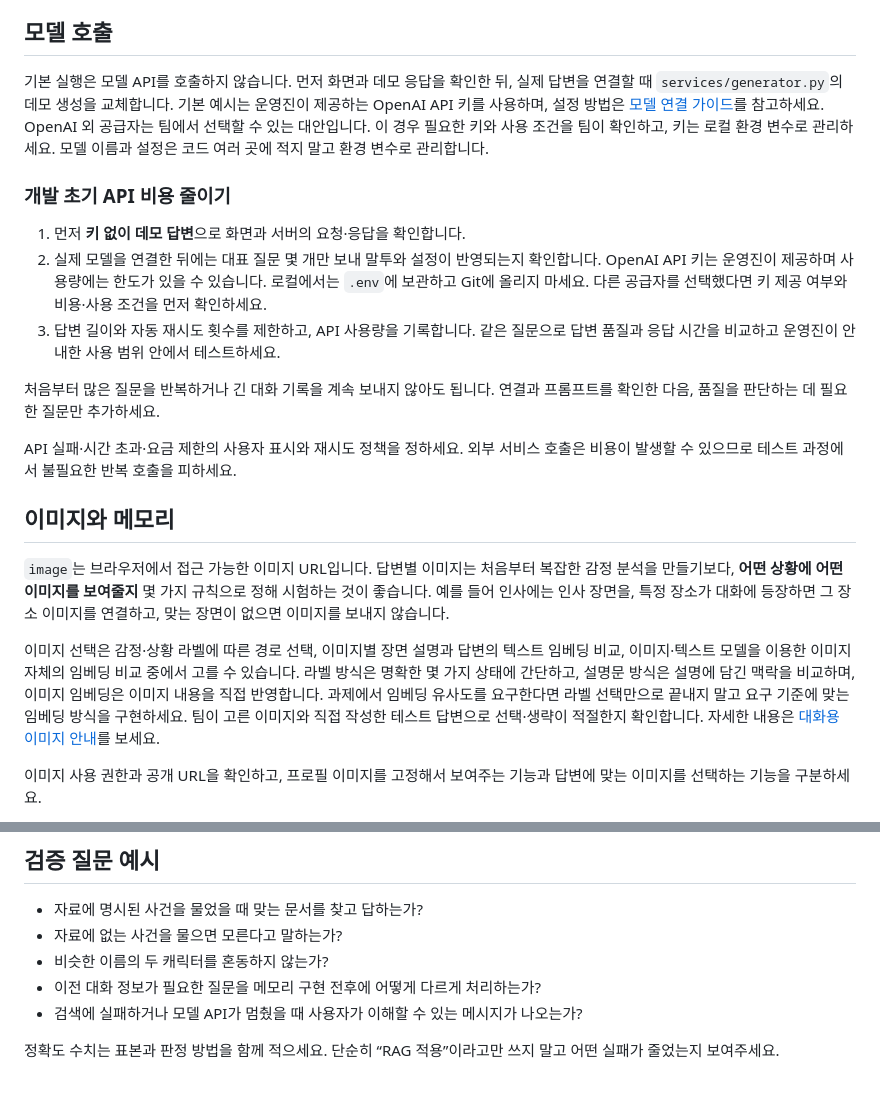
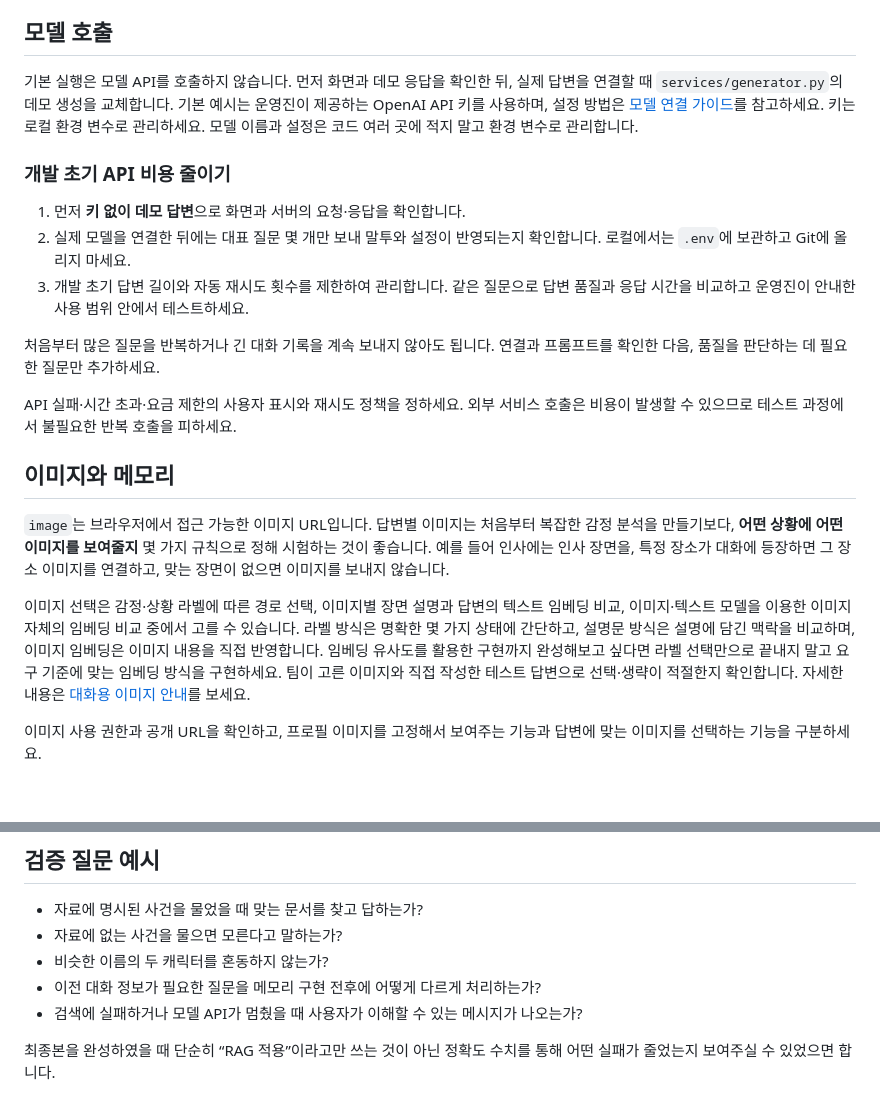
Before and after one commit to HateSlop/5-chatbot-base, a Markdown page: docs/ADVANCED_TOPICS.md, 2 parts joined by grey strips. GitHub-like rendering; blank space fills up the shorter version.

Commit message:
Update ADVANCED_TOPICS.md for clarity on API and images
Clarified instructions on model API usage and image selection criteria, emphasizing the importance of managing environment variables and testing with representative questions.

```diff
--- a/docs/ADVANCED_TOPICS.md
+++ b/docs/ADVANCED_TOPICS.md
@@ -17,13 +17,13 @@ ChromaDB를 쓴다면 작은 로컬 실험은 `PersistentClient`로 시작할
 
 ## 모델 호출
 
-기본 실행은 모델 API를 호출하지 않습니다. 먼저 화면과 데모 응답을 확인한 뒤, 실제 답변을 연결할 때 `services/generator.py`의 데모 생성을 교체합니다. 기본 예시는 운영진이 제공하는 OpenAI API 키를 사용하며, 설정 방법은 [모델 연결 가이드](MODEL_SETUP.md)를 참고하세요. OpenAI 외 공급자는 팀에서 선택할 수 있는 대안입니다. 이 경우 필요한 키와 사용 조건을 팀이 확인하고, 키는 로컬 환경 변수로 관리하세요. 모델 이름과 설정은 코드 여러 곳에 적지 말고 환경 변수로 관리합니다.
+기본 실행은 모델 API를 호출하지 않습니다. 먼저 화면과 데모 응답을 확인한 뒤, 실제 답변을 연결할 때 `services/generator.py`의 데모 생성을 교체합니다. 기본 예시는 운영진이 제공하는 OpenAI API 키를 사용하며, 설정 방법은 [모델 연결 가이드](MODEL_SETUP.md)를 참고하세요. 키는 로컬 환경 변수로 관리하세요. 모델 이름과 설정은 코드 여러 곳에 적지 말고 환경 변수로 관리합니다.
 
 ### 개발 초기 API 비용 줄이기
 
 1. 먼저 **키 없이 데모 답변**으로 화면과 서버의 요청·응답을 확인합니다.
-2. 실제 모델을 연결한 뒤에는 대표 질문 몇 개만 보내 말투와 설정이 반영되는지 확인합니다. OpenAI API 키는 운영진이 제공하며 사용량에는 한도가 있을 수 있습니다. 로컬에서는 `.env`에 보관하고 Git에 올리지 마세요. 다른 공급자를 선택했다면 키 제공 여부와 비용·사용 조건을 먼저 확인하세요.
-3. 답변 길이와 자동 재시도 횟수를 제한하고, API 사용량을 기록합니다. 같은 질문으로 답변 품질과 응답 시간을 비교하고 운영진이 안내한 사용 범위 안에서 테스트하세요.
+2. 실제 모델을 연결한 뒤에는 대표 질문 몇 개만 보내 말투와 설정이 반영되는지 확인합니다. 로컬에서는 `.env`에 보관하고 Git에 올리지 마세요.
+3. 개발 초기 답변 길이와 자동 재시도 횟수를 제한하여 관리합니다. 같은 질문으로 답변 품질과 응답 시간을 비교하고 운영진이 안내한 사용 범위 안에서 테스트하세요.
 
 처음부터 많은 질문을 반복하거나 긴 대화 기록을 계속 보내지 않아도 됩니다. 연결과 프롬프트를 확인한 다음, 품질을 판단하는 데 필요한 질문만 추가하세요.
 
@@ -33,7 +33,7 @@ API 실패·시간 초과·요금 제한의 사용자 표시와 재시도 정책
 
 `image`는 브라우저에서 접근 가능한 이미지 URL입니다. 답변별 이미지는 처음부터 복잡한 감정 분석을 만들기보다, **어떤 상황에 어떤 이미지를 보여줄지** 몇 가지 규칙으로 정해 시험하는 것이 좋습니다. 예를 들어 인사에는 인사 장면을, 특정 장소가 대화에 등장하면 그 장소 이미지를 연결하고, 맞는 장면이 없으면 이미지를 보내지 않습니다.
 
-이미지 선택은 감정·상황 라벨에 따른 경로 선택, 이미지별 장면 설명과 답변의 텍스트 임베딩 비교, 이미지·텍스트 모델을 이용한 이미지 자체의 임베딩 비교 중에서 고를 수 있습니다. 라벨 방식은 명확한 몇 가지 상태에 간단하고, 설명문 방식은 설명에 담긴 맥락을 비교하며, 이미지 임베딩은 이미지 내용을 직접 반영합니다. 과제에서 임베딩 유사도를 요구한다면 라벨 선택만으로 끝내지 말고 요구 기준에 맞는 임베딩 방식을 구현하세요. 팀이 고른 이미지와 직접 작성한 테스트 답변으로 선택·생략이 적절한지 확인합니다. 자세한 내용은 [대화용 이미지 안내](../data/images/README.md)를 보세요.
+이미지 선택은 감정·상황 라벨에 따른 경로 선택, 이미지별 장면 설명과 답변의 텍스트 임베딩 비교, 이미지·텍스트 모델을 이용한 이미지 자체의 임베딩 비교 중에서 고를 수 있습니다. 라벨 방식은 명확한 몇 가지 상태에 간단하고, 설명문 방식은 설명에 담긴 맥락을 비교하며, 이미지 임베딩은 이미지 내용을 직접 반영합니다. 임베딩 유사도를 활용한 구현까지 완성해보고 싶다면 라벨 선택만으로 끝내지 말고 요구 기준에 맞는 임베딩 방식을 구현하세요. 팀이 고른 이미지와 직접 작성한 테스트 답변으로 선택·생략이 적절한지 확인합니다. 자세한 내용은 [대화용 이미지 안내](../data/images/README.md)를 보세요.
 
 이미지 사용 권한과 공개 URL을 확인하고, 프로필 이미지를 고정해서 보여주는 기능과 답변에 맞는 이미지를 선택하는 기능을 구분하세요.
 
@@ -47,4 +47,4 @@ API 실패·시간 초과·요금 제한의 사용자 표시와 재시도 정책
 - 이전 대화 정보가 필요한 질문을 메모리 구현 전후에 어떻게 다르게 처리하는가?
 - 검색에 실패하거나 모델 API가 멈췄을 때 사용자가 이해할 수 있는 메시지가 나오는가?
 
-정확도 수치는 표본과 판정 방법을 함께 적으세요. 단순히 “RAG 적용”이라고만 쓰지 말고 어떤 실패가 줄었는지 보여주세요.
+최종본을 완성하였을 때 단순히 “RAG 적용”이라고만 쓰는 것이 아닌 정확도 수치를 통해 어떤 실패가 줄었는지 보여주실 수 있었으면 합니다.
```
